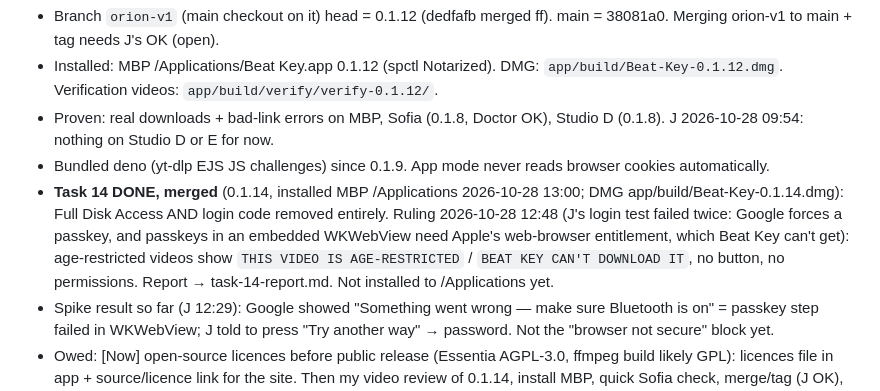
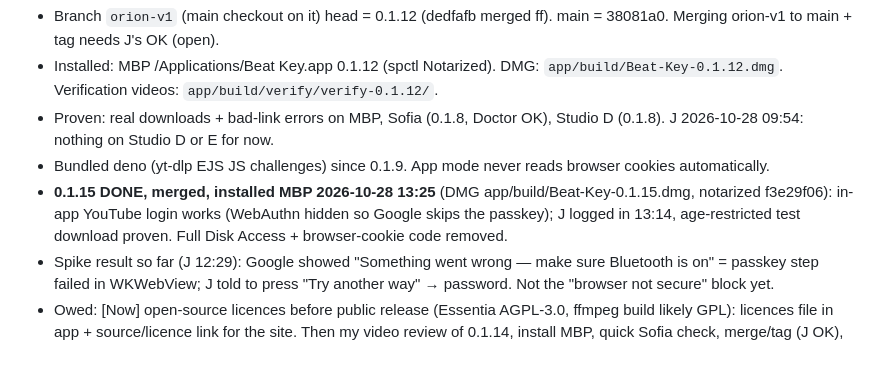
Before and after one commit to thuhmadhatter42/beat_dl, a Markdown page: PICKUP.md, the part around the change. Rendered like a GitHub page; blank space fills up the shorter version.

Commit message:
PICKUP: 0.1.15 installed, in-app login works
Co-Authored-By: Claude Opus 5.5 <noreply@anthropic.com>
Claude-Session: https://claude.ai/code/session_011ktq6GWSbQEC1SxEQpqoQj

```diff
--- a/PICKUP.md
+++ b/PICKUP.md
@@ -7,7 +7,7 @@
 - Installed: MBP /Applications/Beat Key.app 0.1.12 (spctl Notarized). DMG: `app/build/Beat-Key-0.1.12.dmg`. Verification videos: `app/build/verify/verify-0.1.12/`.
 - Proven: real downloads + bad-link errors on MBP, Sofia (0.1.8, Doctor OK), Studio D (0.1.8). J 2026-10-28 09:54: nothing on Studio D or E for now.
 - Bundled deno (yt-dlp EJS JS challenges) since 0.1.9. App mode never reads browser cookies automatically.
-- **Task 14 DONE, merged** (0.1.14, installed MBP /Applications 2026-10-28 13:00; DMG app/build/Beat-Key-0.1.14.dmg): Full Disk Access AND login code removed entirely. Ruling 2026-10-28 12:48 (J's login test failed twice: Google forces a passkey, and passkeys in an embedded WKWebView need Apple's web-browser entitlement, which Beat Key can't get): age-restricted videos show `THIS VIDEO IS AGE-RESTRICTED` / `BEAT KEY CAN'T DOWNLOAD IT`, no button, no permissions. Report → task-14-report.md. Not installed to /Applications yet.
+- **0.1.15 DONE, merged, installed MBP 2026-10-28 13:25** (DMG app/build/Beat-Key-0.1.15.dmg, notarized f3e29f06): in-app YouTube login works (WebAuthn hidden so Google skips the passkey); J logged in 13:14, age-restricted test download proven. Full Disk Access + browser-cookie code removed.
 - Spike result so far (J 12:29): Google showed "Something went wrong — make sure Bluetooth is on" = passkey step failed in WKWebView; J told to press "Try another way" → password. Not the "browser not secure" block yet.
 - Owed: [Now] open-source licences before public release (Essentia AGPL-3.0, ffmpeg build likely GPL): licences file in app + source/licence link for the site. Then my video review of 0.1.14, install MBP, quick Sofia check, merge/tag (J OK), final DMG path + sha256 to FLR site session.
 - Ledger (resume map, trust over memory): `.superpowers/sdd/2026-10-27-orion-v1/progress.md`. Every UI change is verified by screen-recording frames, never stills (lesson from 0.1.11 loop).
```
Also changed, not shown: handoff/FROM-FLR-SITE-2026-10-28-download-wired.md (added, +15 -0 lines).
